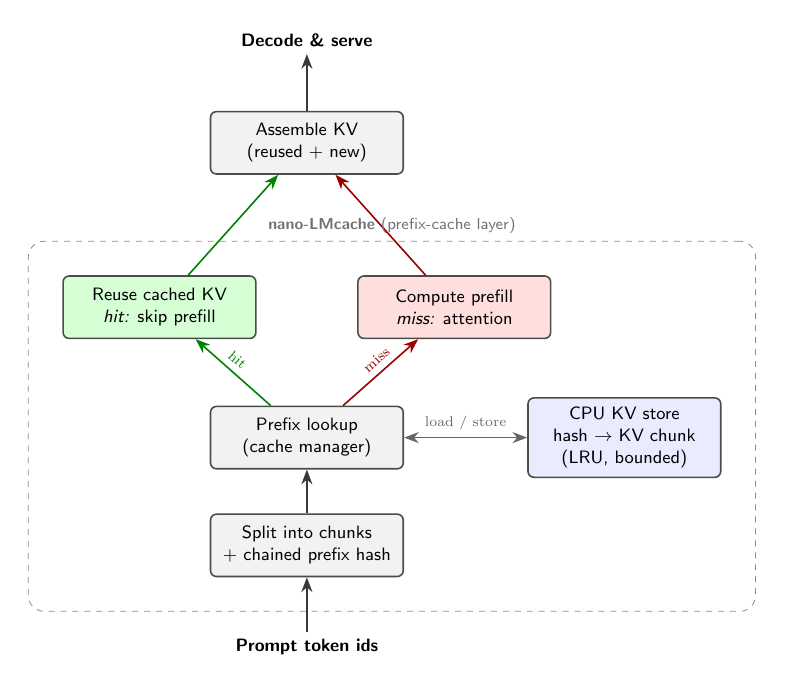
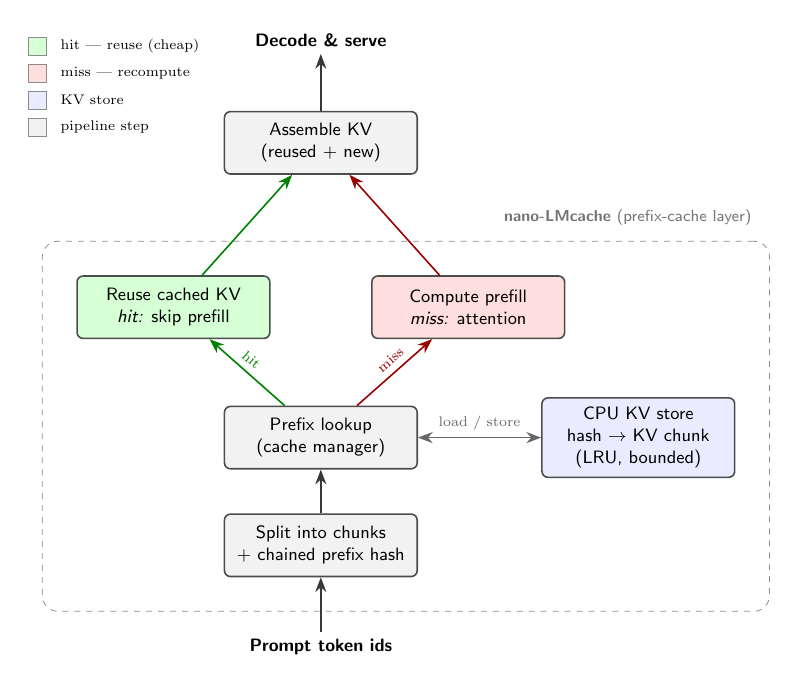
Before and after one commit to 2imi9/nano-LMcache, a LaTeX figure (docs/figure.tex): the whole page. Compiled offline with pdfLaTeX.

Commit message:
figure: in-corner legend + title moved top-right (clear of the dashed border)

```diff
--- a/docs/figure.tex
+++ b/docs/figure.tex
@@ -20,6 +20,7 @@
   io/.style={align=center, font=\sffamily\small\bfseries},
   arr/.style={-{Stealth[length=2.6mm]}, thick, black!78},
   darr/.style={{Stealth[length=2.6mm]}-{Stealth[length=2.6mm]}, thick, black!60},
+  legend/.style={draw=black!45, minimum size=3.2mm, inner sep=0pt},
 ]
 
 % ---- main vertical pipeline (explicit coords, generous spacing) ----
@@ -46,8 +47,22 @@
 
 % ---- dashed group box: the nano-LMcache layer ----
 \node[draw=black!45, dashed, rounded corners=8pt, fill=none,
-      fit=(hash)(look)(load)(comp)(kv), inner sep=6mm,
-      label={[black!55, font=\sffamily\footnotesize\bfseries]above:nano-LMcache \textmd{(prefix-cache layer)}}] {};
+      fit=(hash)(look)(load)(comp)(kv), inner sep=6mm] (layer) {};
+% title tucked at the top-right corner, above the border (clears Assemble KV + the dashed line)
+\node[anchor=south east, black!55, font=\sffamily\footnotesize\bfseries]
+      at ([xshift=-2mm, yshift=1.5mm]layer.north east) {nano-LMcache \textmd{(prefix-cache layer)}};
+
+% ---- legend, top-left corner ----
+\begin{scope}[shift={(-5.0,10.6)}, font=\scriptsize, node distance=1.4mm]
+  \node[legend, fill=green!16] (lg) {};
+  \node[legend, fill=red!13,   below=of lg] (lr) {};
+  \node[legend, fill=blue!8,   below=of lr] (lb) {};
+  \node[legend, fill=black!5,  below=of lb] (ln) {};
+  \node[anchor=west, right=1.2mm of lg] {hit — reuse (cheap)};
+  \node[anchor=west, right=1.2mm of lr] {miss — recompute};
+  \node[anchor=west, right=1.2mm of lb] {KV store};
+  \node[anchor=west, right=1.2mm of ln] {pipeline step};
+\end{scope}
 
 \end{tikzpicture}
 \end{document}
```
Also changed, not shown: README.md, docs/figure.png.
